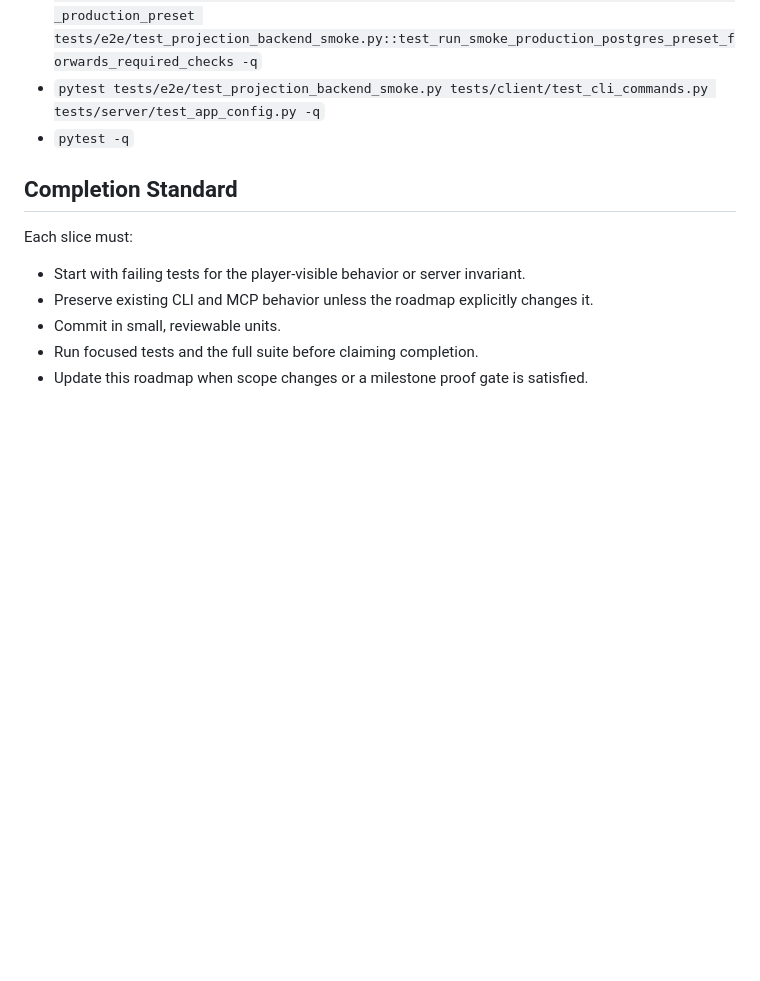
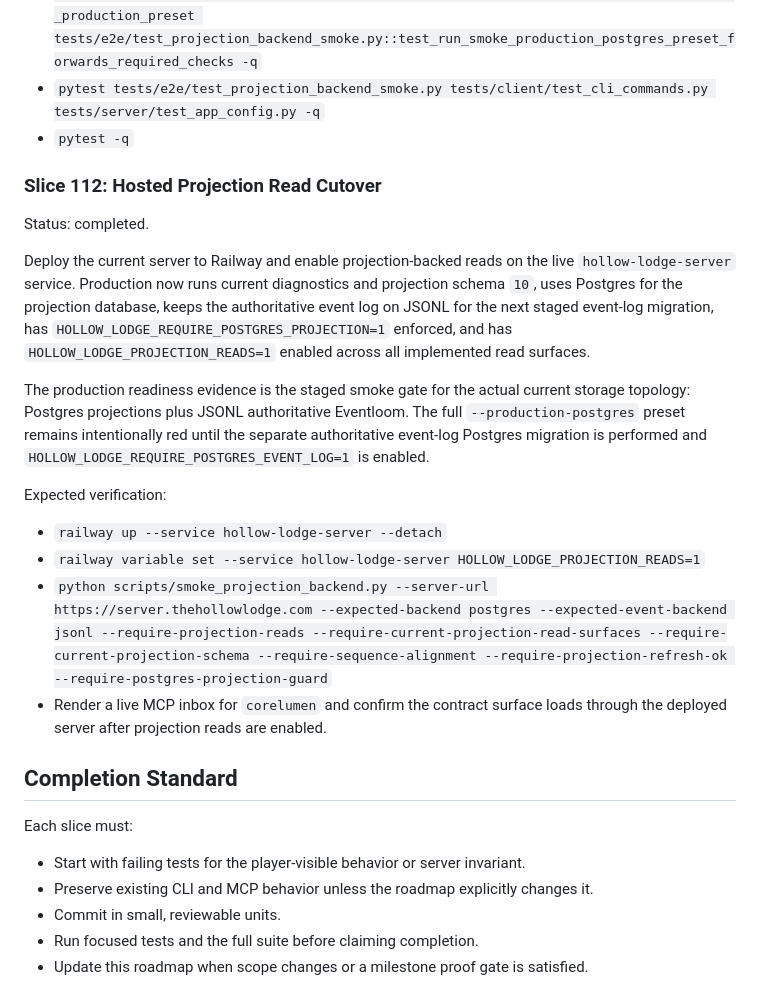
Before and after one commit to syndicalt/the-hollow-lodge, a Markdown page: docs/roadmap.md, the part around the change. GitHub-like rendering; blank space fills up the shorter version.

Commit message:
docs: record hosted projection read cutover

```diff
--- a/docs/roadmap.md
+++ b/docs/roadmap.md
@@ -2825,6 +2825,31 @@ Expected verification:
 - `pytest tests/e2e/test_projection_backend_smoke.py tests/client/test_cli_commands.py tests/server/test_app_config.py -q`
 - `pytest -q`
 
+### Slice 112: Hosted Projection Read Cutover
+
+Status: completed.
+
+Deploy the current server to Railway and enable projection-backed reads on the
+live `hollow-lodge-server` service. Production now runs current diagnostics and
+projection schema `10`, uses Postgres for the projection database, keeps the
+authoritative event log on JSONL for the next staged event-log migration, has
+`HOLLOW_LODGE_REQUIRE_POSTGRES_PROJECTION=1` enforced, and has
+`HOLLOW_LODGE_PROJECTION_READS=1` enabled across all implemented read surfaces.
+
+The production readiness evidence is the staged smoke gate for the actual
+current storage topology: Postgres projections plus JSONL authoritative
+Eventloom. The full `--production-postgres` preset remains intentionally red
+until the separate authoritative event-log Postgres migration is performed and
+`HOLLOW_LODGE_REQUIRE_POSTGRES_EVENT_LOG=1` is enabled.
+
+Expected verification:
+
+- `railway up --service hollow-lodge-server --detach`
+- `railway variable set --service hollow-lodge-server HOLLOW_LODGE_PROJECTION_READS=1`
+- `python scripts/smoke_projection_backend.py --server-url https://server.thehollowlodge.com --expected-backend postgres --expected-event-backend jsonl --require-projection-reads --require-current-projection-read-surfaces --require-current-projection-schema --require-sequence-alignment --require-projection-refresh-ok --require-postgres-projection-guard`
+- Render a live MCP inbox for `corelumen` and confirm the contract surface loads
+  through the deployed server after projection reads are enabled.
+
 ## Completion Standard
 
 Each slice must:
```
Also changed, not shown: docs/operations.md (+8 -0 lines).
